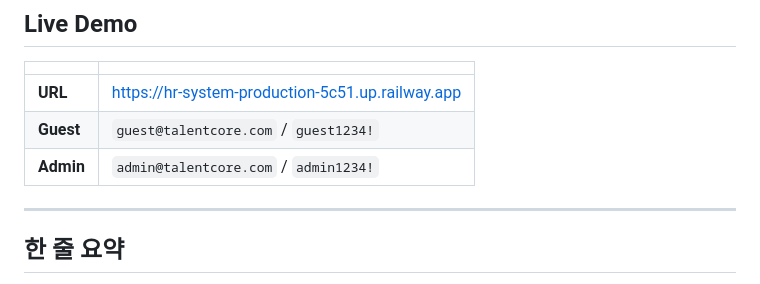
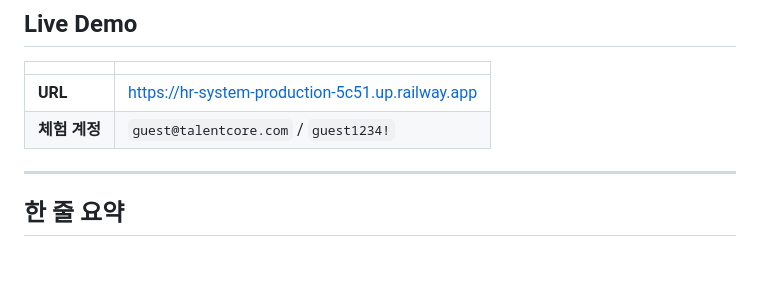
Before and after one commit to Humgut1/hr-system, a Markdown page: README.md, the part around the change. Drawn GitHub-style; blank space fills up the shorter version.

Commit message:
docs: README Admin 계정 정보 제거

```diff
--- a/README.md
+++ b/README.md
@@ -10,8 +10,7 @@
 | | |
 |---|---|
 | **URL** | https://hr-system-production-5c51.up.railway.app |
-| **Guest** | `guest@talentcore.com` / `guest1234!` |
-| **Admin** | `admin@talentcore.com` / `admin1234!` |
+| **체험 계정** | `guest@talentcore.com` / `guest1234!` |
 
 ---
 
```
